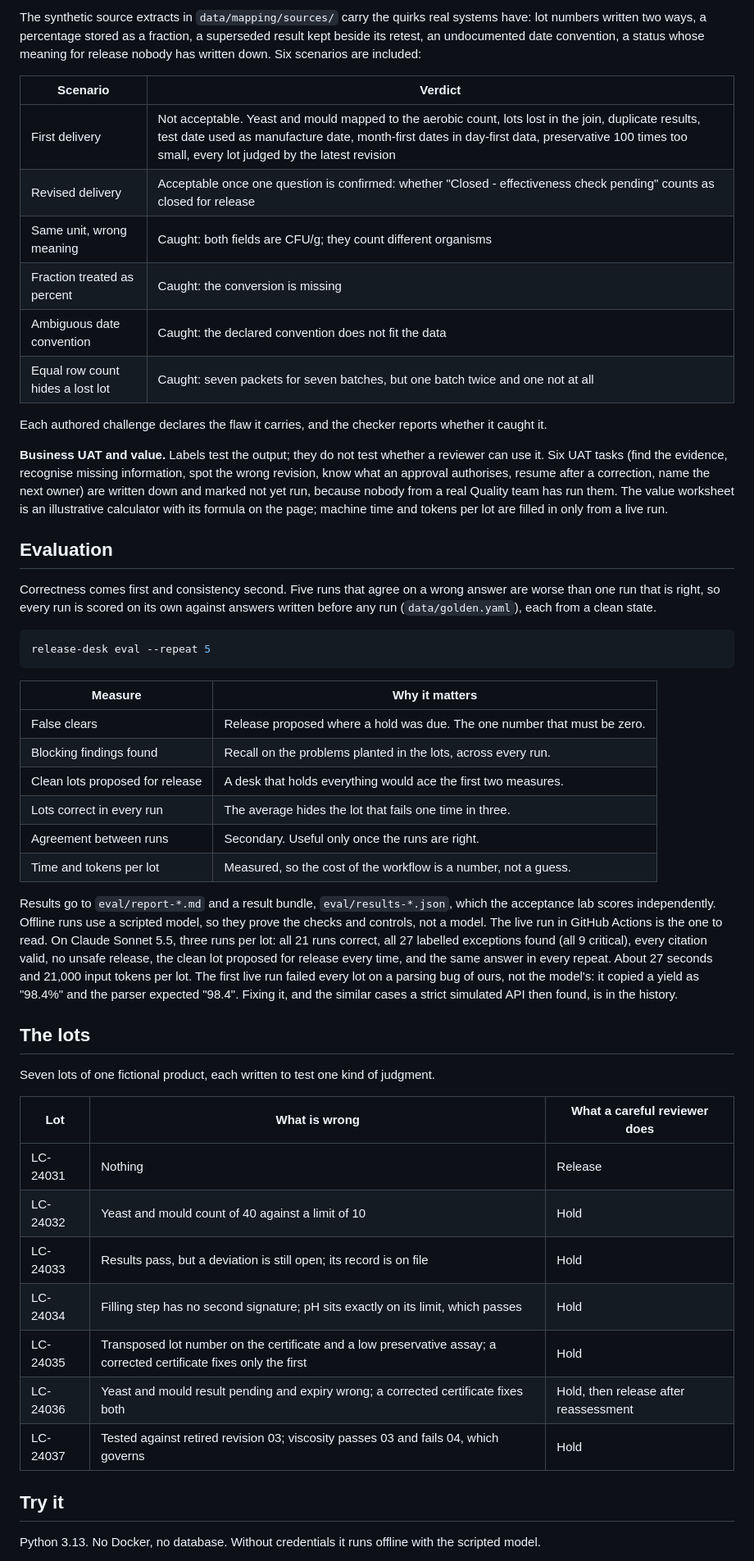
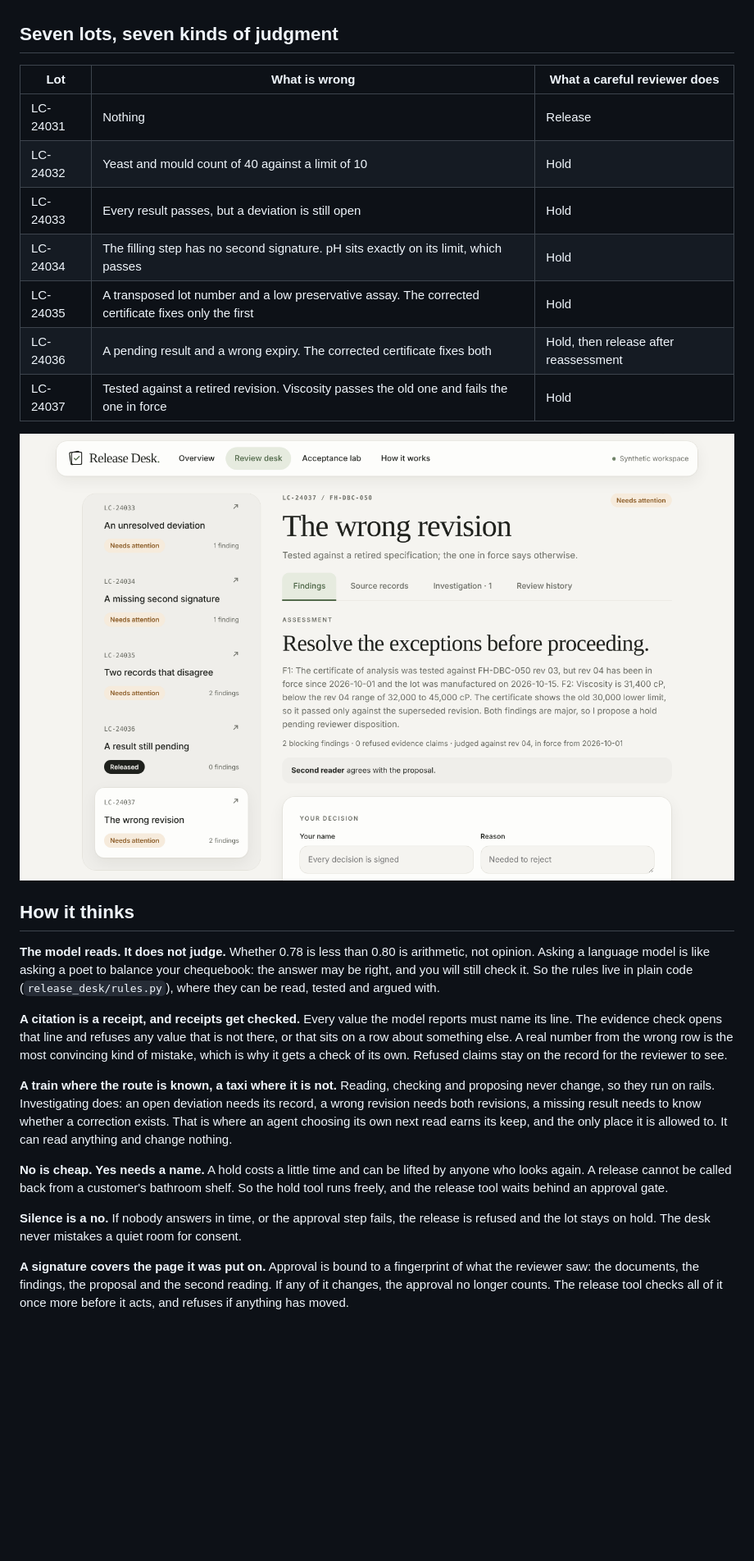
Before and after one commit to Moezusb/release-desk, a Markdown page: README.md, the part around one of its changes. Shown at 82% size. GitHub-like rendering; pictures changed too: docs/screenshot.png; blank space fills up the shorter version.

````diff
--- a/README.md
+++ b/README.md
@@ -61,51 +35,28 @@ A desk that grades its own homework proves little. `acceptance_lab/` is a separa
-The synthetic source extracts in `data/mapping/sources/` carry the quirks real systems have: lot numbers written two ways, a percentage stored as a fraction, a superseded result kept beside its retest, an undocumented date convention, a status whose meaning for release nobody has written down. Six scenarios are included:
-
-| Scenario | Verdict |
-|---|---|
-| First delivery | Not acceptable. Yeast and mould mapped to the aerobic count, lots lost in the join, duplicate results, test date used as manufacture date, month-first dates in day-first data, preservative 100 times too small, every lot judged by the latest revision |
-| Revised delivery | Acceptable once one question is confirmed: whether "Closed - effectiveness check pending" counts as closed for release |
-| Same unit, wrong meaning | Caught: both fields are CFU/g; they count different organisms |
-| Fraction treated as percent | Caught: the conversion is missing |
-| Ambiguous date convention | Caught: the declared convention does not fit the data |
-| Equal row count hides a lost lot | Caught: seven packets for seven batches, but one batch twice and one not at all |
-
-Each authored challenge declares the flaw it carries, and the checker reports whether it caught it.
-
-**Business UAT and value.** Labels test the output; they do not test whether a reviewer can use it. Six UAT tasks (find the evidence, recognise missing information, spot the wrong revision, know what an approval authorises, resume after a correction, name the next owner) are written down and marked not yet run, because nobody from a real Quality team has run them. The value worksheet is an illustrative calculator with its formula on the page; machine time and tokens per lot are filled in only from a live run.
-
-## Evaluation
-
-Correctness comes first and consistency second. Five runs that agree on a wrong answer are worse than one run that is right, so every run is scored on its own against answers written before any run (`data/golden.yaml`), each from a clean state.
-
-```bash
-release-desk eval --repeat 5
-```
-
-| Measure | Why it matters |
-|---|---|
-| False clears | Release proposed where a hold was due. The one number that must be zero. |
-| Blocking findings found | Recall on the problems planted in the lots, across every run. |
-| Clean lots proposed for release | A desk that holds everything would ace the first two measures. |
-| Lots correct in every run | The average hides the lot that fails one time in three. |
-| Agreement between runs | Secondary. Useful only once the runs are right. |
-| Time and tokens per lot | Measured, so the cost of the workflow is a number, not a guess. |
-
-Results go to `eval/report-*.md` and a result bundle, `eval/results-*.json`, which the acceptance lab scores independently. Offline runs use a scripted model, so they prove the checks and controls, not a model. The live run in GitHub Actions is the one to read. On Claude Sonnet 5.5, three runs per lot: all 21 runs correct, all 27 labelled exceptions found (all 9 critical), every citation valid, no unsafe release, the clean lot proposed for release every time, and the same answer in every repeat. About 27 seconds and 21,000 input tokens per lot. The first live run failed every lot on a parsing bug of ours, not the model's: it copied a yield as "98.4%" and the parser expected "98.4". Fixing it, and the similar cases a strict simulated API then found, is in the history.
-
-## The lots
-
-Seven lots of one fictional product, each written to test one kind of judgment.
+## Seven lots, seven kinds of judgment
 
 | Lot | What is wrong | What a careful reviewer does |
 |---|---|---|
 | LC-24031 | Nothing | Release |
 | LC-24032 | Yeast and mould count of 40 against a limit of 10 | Hold |
-| LC-24033 | Results pass, but a deviation is still open; its record is on file | Hold |
-| LC-24034 | Filling step has no second signature; pH sits exactly on its limit, which passes | Hold |
-| LC-24035 | Transposed lot number on the certificate and a low preservative assay; a corrected certificate fixes only the first | Hold |
-| LC-24036 | Yeast and mould result pending and expiry wrong; a corrected certificate fixes both | Hold, then release after reassessment |
-| LC-24037 | Tested against retired revision 03; viscosity passes 03 and fails 04, which governs | Hold |
+| LC-24033 | Every result passes, but a deviation is still open | Hold |
+| LC-24034 | The filling step has no second signature. pH sits exactly on its limit, which passes | Hold |
+| LC-24035 | A transposed lot number and a low preservative assay. The corrected certificate fixes only the first | Hold |
+| LC-24036 | A pending result and a wrong expiry. The corrected certificate fixes both | Hold, then release after reassessment |
+| LC-24037 | Tested against a retired revision. Viscosity passes the old one and fails the one in force | Hold |
 
-## Try it
+![LC-24037 in the review desk: the wrong revision, found and cited](docs/screenshot.png)
 
-Python 3.13. No Docker, no database. Without credentials it runs offline with the scripted model.
+## How it thinks
+
+**The model reads. It does not judge.** Whether 0.78 is less than 0.80 is arithmetic, not opinion. Asking a language model is like asking a poet to balance your chequebook: the answer may be right, and you will still check it. So the rules live in plain code (`release_desk/rules.py`), where they can be read, tested and argued with.
+
+**A citation is a receipt, and receipts get checked.** Every value the model reports must name its line. The evidence check opens that line and refuses any value that is not there, or that sits on a row about something else. A real number from the wrong row is the most convincing kind of mistake, which is why it gets a check of its own. Refused claims stay on the record for the reviewer to see.
+
+**A train where the route is known, a taxi where it is not.** Reading, checking and proposing never change, so they run on rails. Investigating does: an open deviation needs its record, a wrong revision needs both revisions, a missing result needs to know whether a correction exists. That is where an agent choosing its own next read earns its keep, and the only place it is allowed to. It can read anything and change nothing.
+
+**No is cheap. Yes needs a name.** A hold costs a little time and can be lifted by anyone who looks again. A release cannot be called back from a customer's bathroom shelf. So the hold tool runs freely, and the release tool waits behind an approval gate.
+
+**Silence is a no.** If nobody answers in time, or the approval step fails, the release is refused and the lot stays on hold. The desk never mistakes a quiet room for consent.
+
+**A signature covers the page it was put on.** Approval is bound to a fingerprint of what the reviewer saw: the documents, the findings, the proposal and the second reading. If any of it changes, the approval no longer counts. The release tool checks all of it once more before it acts, and refuses if anything has moved.
+
````
Also changed, not shown: other parts of README.md (+106 -69 lines), docs/SPEC.md (+3 -0 lines), 4 other files.
